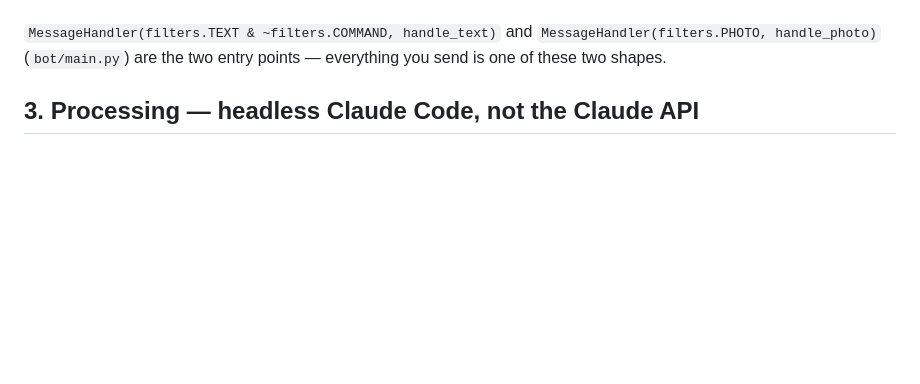
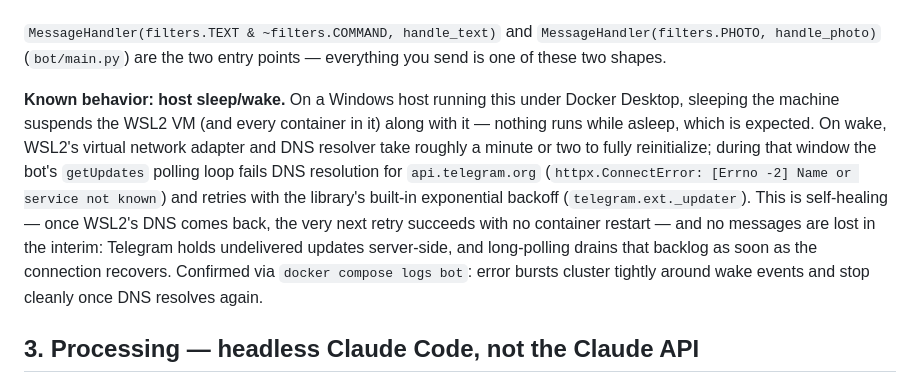
Before and after one commit to noobGB/idea-vault, a Markdown page: TECH_STACK.md, the part around the change. GitHub-like rendering; blank space fills up the shorter version.

Commit message:
docs: note host sleep/wake DNS recovery behavior (#22)
Investigated whether the bot survives the laptop sleeping; confirmed
via docker compose logs that Docker Desktop/WSL2's DNS resolver takes
a minute or two to reinit after wake, causing a burst of retried
NetworkErrors that self-heal with no restart and no lost messages
(Telegram queues them; long-polling drains the backlog on reconnect).

Co-Authored-By: Claude Code

```diff
--- a/TECH_STACK.md
+++ b/TECH_STACK.md
@@ -29,6 +29,18 @@ frictionless result Telegram gives for free).
 `MessageHandler(filters.TEXT & ~filters.COMMAND, handle_text)` and
 `MessageHandler(filters.PHOTO, handle_photo)` (`bot/main.py`) are the two entry points — everything
 you send is one of these two shapes.
+
+**Known behavior: host sleep/wake.** On a Windows host running this under Docker Desktop, sleeping
+the machine suspends the WSL2 VM (and every container in it) along with it — nothing runs while
+asleep, which is expected. On wake, WSL2's virtual network adapter and DNS resolver take roughly a
+minute or two to fully reinitialize; during that window the bot's `getUpdates` polling loop fails
+DNS resolution for `api.telegram.org` (`httpx.ConnectError: [Errno -2] Name or service not known`)
+and retries with the library's built-in exponential backoff (`telegram.ext._updater`). This is
+self-healing — once WSL2's DNS comes back, the very next retry succeeds with no container restart —
+and no messages are lost in the interim: Telegram holds undelivered updates server-side, and
+long-polling drains that backlog as soon as the connection recovers. Confirmed via
+`docker compose logs bot`: error bursts cluster tightly around wake events and stop cleanly once DNS
+resolves again.
 
 ## 3. Processing — headless Claude Code, not the Claude API
 
```
Also changed, not shown: README.md (+6 -0 lines).
